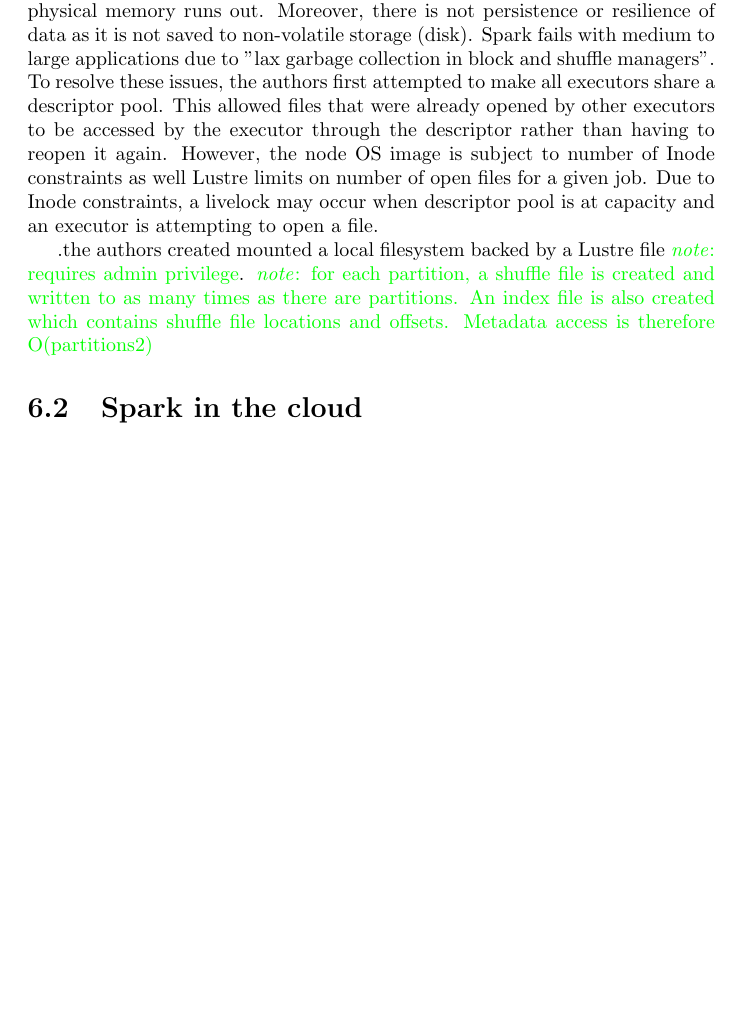
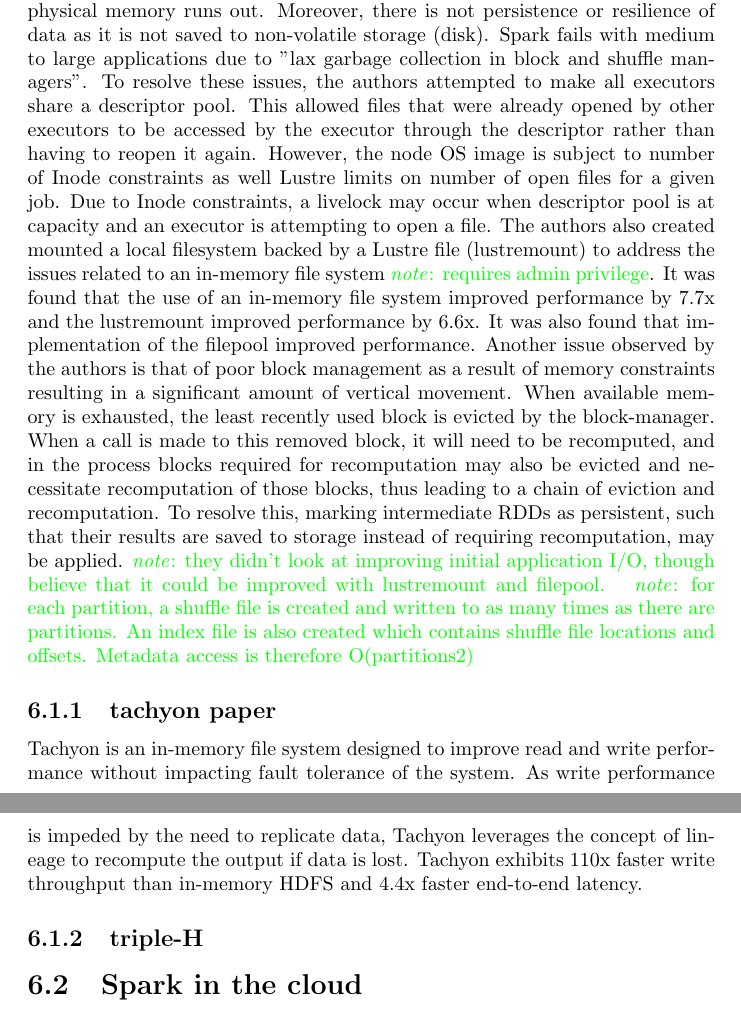
Before and after one commit to ValHayot/ComprehensiveExam, a LaTeX document (paper.tex): part of page 12 of 16 before the commit and two parts of pages 12 and 13 of 16 after it, the two joined at a grey line, cut so that both start at the same text, the shorter picture padded with empty space. Compiled offline with pdfLaTeX.

Commit message:
more notes

```diff
--- a/paper.tex
+++ b/paper.tex
@@ -95,10 +95,14 @@
 	\section{File system improvements}
 
 	In paper \note{Scaling Spark on HPC Systems} it was found that Spark on a Lustre backend performed significantly (4x) slower than that of a workstation using local fast SSDs for storage. This is due to the fact that file system metadata latency (more specifically, file open) is the determinant factor for performance on HPC, whereas network dominates performance in a typical data centre configuration. It was found by the authors that using either a local in-memory filesystem or a filesystem mounted to a single Lustre file improved performance up to the point where it matched that of a workstation. In addition, use of a cache was found to reduce file system metadata operations, and thus improve overall performance.
-	The issues related to using an in-memory filesystem is that it is limited by the amount of physical memory available, and a job will fail if physical memory runs out. Moreover, there is not persistence or resilience of data as it is not saved to non-volatile storage (disk). Spark fails with medium to large applications due to "lax garbage collection in block and shuffle managers". To resolve these issues, the authors first attempted to make all executors share a descriptor pool. This allowed files that were already opened by other executors to be accessed by the executor through the descriptor rather than having to reopen it again. However, the node OS image is subject to number of Inode constraints as well Lustre limits on number of open files for a given job. Due to Inode constraints, a livelock may occur when descriptor pool is at capacity and an executor is attempting to open a file.
+	The issues related to using an in-memory filesystem is that it is limited by the amount of physical memory available, and a job will fail if physical memory runs out. Moreover, there is not persistence or resilience of data as it is not saved to non-volatile storage (disk). Spark fails with medium to large applications due to "lax garbage collection in block and shuffle managers". To resolve these issues, the authors attempted to make all executors share a descriptor pool. This allowed files that were already opened by other executors to be accessed by the executor through the descriptor rather than having to reopen it again. However, the node OS image is subject to number of Inode constraints as well Lustre limits on number of open files for a given job. Due to Inode constraints, a livelock may occur when descriptor pool is at capacity and an executor is attempting to open a file. The authors also created mounted a local filesystem backed by a Lustre file (lustremount) to address the issues related to an in-memory file system \note{requires admin privilege}. It was found that the use of an in-memory file system improved performance by 7.7x and the lustremount improved performance by 6.6x. It was also found that implementation of the filepool improved performance.
+	Another issue observed by the authors is that of poor block management as a result of memory constraints resulting in a significant amount of vertical movement. When available memory is exhausted, the least recently used block is evicted by the block-manager. When a call is made to this removed block, it will need to be recomputed, and in the process blocks required for recomputation may also be evicted and necessitate recomputation of those blocks, thus leading to a chain of eviction and recomputation. To resolve this, marking intermediate RDDs as persistent, such that their results are saved to storage instead of requiring recomputation, may be applied.
+	\note{they didn't look at improving initial application I/O, though believe that it could be improved with lustremount and filepool. }
+	\note{for each partition, a shuffle file is created and written to as many times as there are partitions. An index file is also created which contains shuffle file locations and offsets. Metadata access is therefore O(partitions2)}
 
-	.the authors created mounted a local filesystem backed by a Lustre file \note{requires admin privilege}.
-	\note{for each partition, a shuffle file is created and written to as many times as there are partitions. An index file is also created which contains shuffle file locations and offsets. Metadata access is therefore O(partitions2)}
+	\subsection{tachyon paper}
+	Tachyon is an in-memory file system designed to improve read and write performance without impacting fault tolerance of the system. As write performance is impeded by the need to replicate data, Tachyon leverages the concept of lineage to recompute the output if data is lost. Tachyon exhibits 110x faster write throughput than in-memory HDFS and 4.4x faster end-to-end latency.
+	\subsection{triple-H}
 
 
 
```
